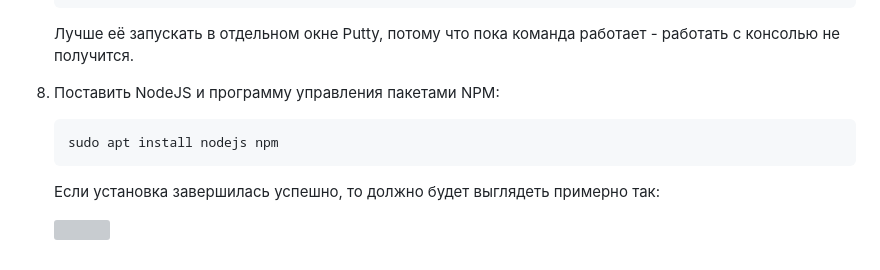
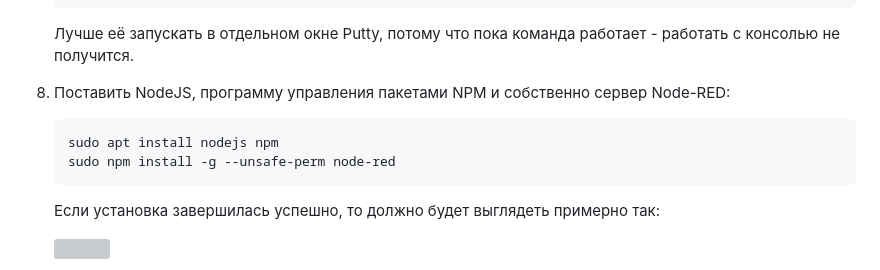
Before and after one commit to plazmer/lc_iot, a Markdown page: instructions/11_server_setup.md, the part around the change. GitHub-like rendering; grey boxes are pictures that could not be loaded.

````diff
--- a/instructions/11_server_setup.md
+++ b/instructions/11_server_setup.md
@@ -116,10 +116,11 @@
 
    Лучше её запускать в отдельном окне Putty, потому что пока команда работает -  работать с консолью не получится.
 
-8. Поставить NodeJS и программу управления пакетами NPM:
+8. Поставить NodeJS, программу управления пакетами NPM и собственно сервер Node-RED:
 
    ```bash
    sudo apt install nodejs npm
+   sudo npm install -g --unsafe-perm node-red
    ```
 
    Если установка завершилась успешно, то должно будет выглядеть примерно так:
````
Also changed, not shown: instructions/05_guard.md (+35 -1 lines), instructions/img/05/05_guard.png (added), instructions/img/05/05_guard_bb.png (added), instructions/img/05/05_guard_schema.png (added), 1 other file.
